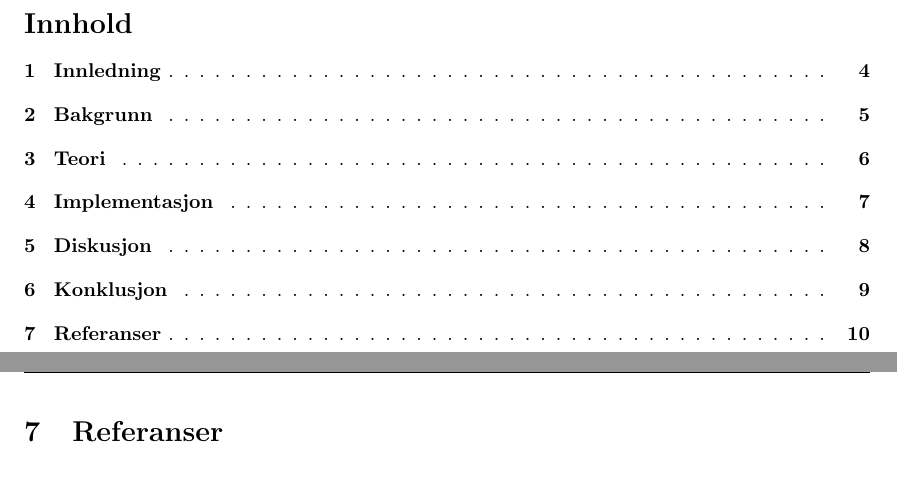
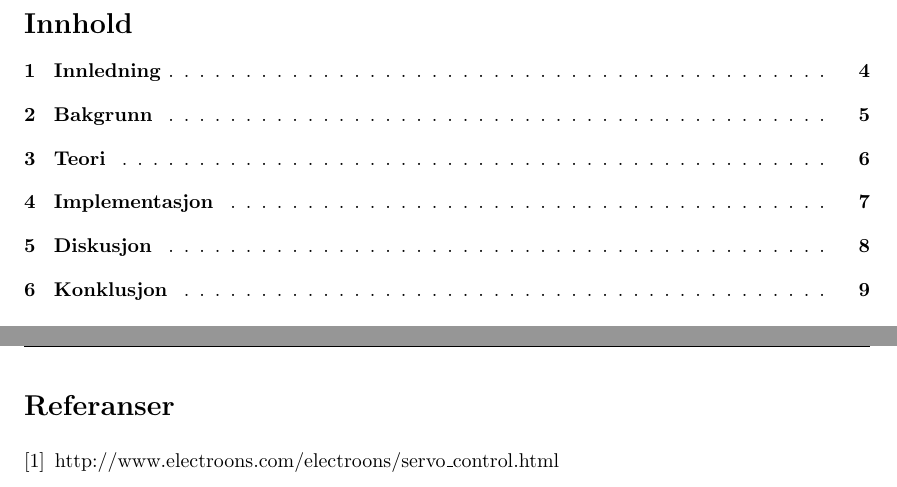
Before and after one commit to Aqwis/instrumentering-og-styring, a LaTeX paper (Ny-rapport/top.tex, which reads Ny-rapport/referanser.tex): two parts of pages 3 and 10 of 10, joined at a grey line, cut so that both start at the same text. Compiled offline with pdfLaTeX.

Commit message:
lagt til ref

```diff
--- a/Ny-rapport/referanser.tex
+++ b/Ny-rapport/referanser.tex
@@ -0,0 +1,5 @@
+\begin{thebibliography}{9}
+
+\bibitem{reference:PWMcontrolPic} http://www.electroons.com/electroons/servo$\_$control.html
+
+\end{thebibliography}
--- a/Ny-rapport/top.tex
+++ b/Ny-rapport/top.tex
@@ -98,7 +98,6 @@
 \section{Konklusjon}
 \input{konklusjon.tex}{\thispagestyle{fancy} % All pages have headers and footer}
 \newpage
-\section{Referanser}
 \input{referanser.tex}{\thispagestyle{fancy} % All pages have headers and footer}
 
 \end{document}
```
